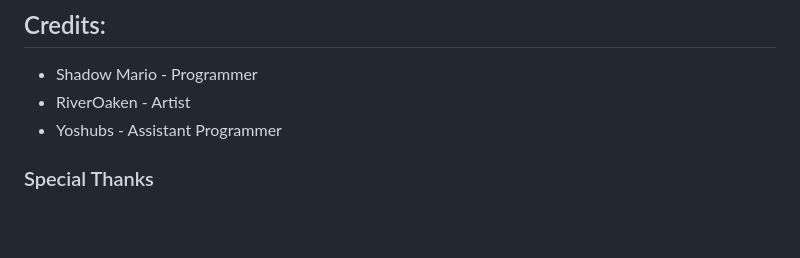
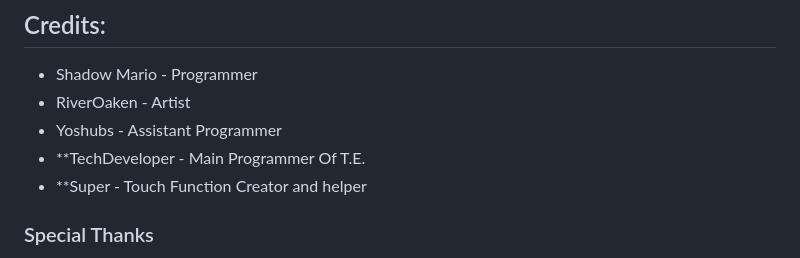
Before and after one commit to TechDevOfficial/FNF-TechEngine, a Markdown page: README.md, the part around the change. Rendered like a GitHub page; blank space fills up the shorter version.

```diff
--- a/README.md
+++ b/README.md
@@ -23,6 +23,8 @@ otherwise, you can delete the "VIDEOS_ALLOWED" Line on Project.xml
 * Shadow Mario - Programmer
 * RiverOaken - Artist
 * Yoshubs - Assistant Programmer
+* **TechDeveloper - Main Programmer Of T.E.
+* **Super - Touch Function Creator and helper
 
 ### Special Thanks
 * bbpanzu - Ex-Programmer
```
